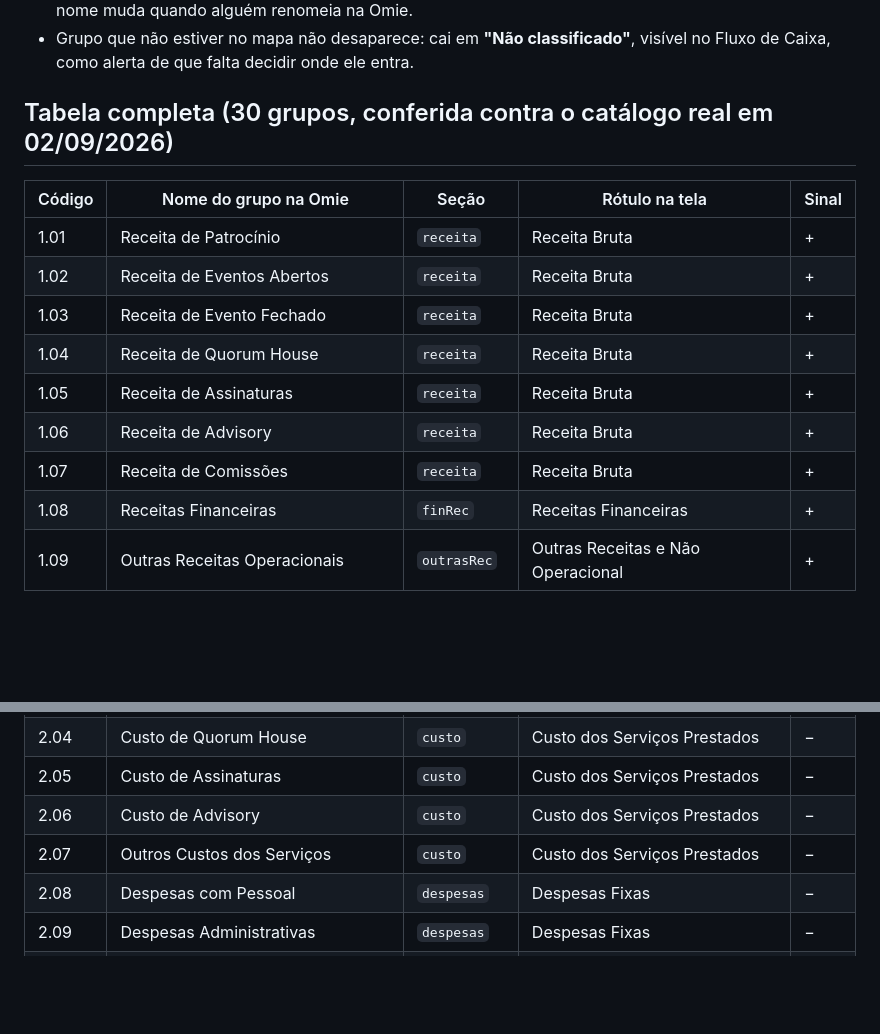
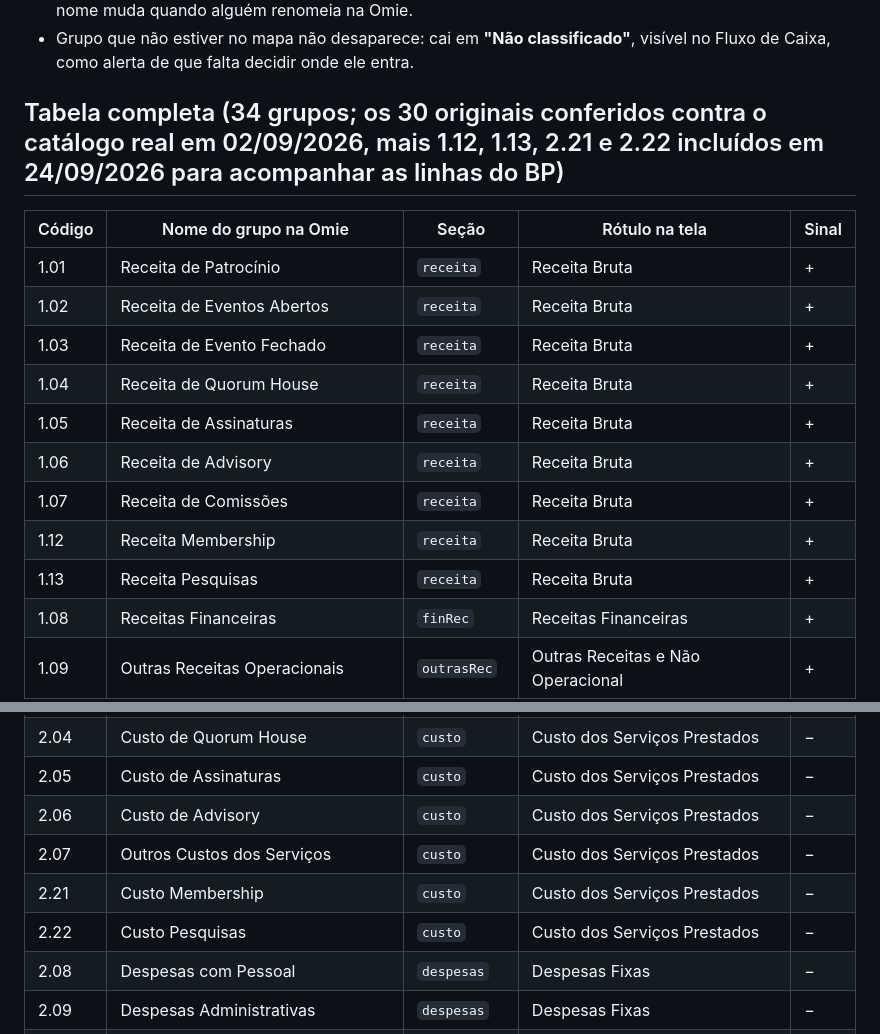
Before and after one commit to quorum-br/dashboard-financeiro, a Markdown page: MAPA_SECOES_DRE.md, 2 parts joined by grey strips. GitHub-like rendering; blank space fills up the shorter version.

Commit message:
Mapa de secoes: inclui 1.12, 1.13, 2.21 e 2.22, que o BP usa e o painel classificava como nao classificado

```diff
--- a/MAPA_SECOES_DRE.md
+++ b/MAPA_SECOES_DRE.md
@@ -17,7 +17,7 @@ legível dela, e precisa ser atualizado junto sempre que o mapa mudar.
 - Grupo que não estiver no mapa não desaparece: cai em **"Não classificado"**,
   visível no Fluxo de Caixa, como alerta de que falta decidir onde ele entra.
 
-## Tabela completa (30 grupos, conferida contra o catálogo real em 02/09/2026)
+## Tabela completa (34 grupos; os 30 originais conferidos contra o catálogo real em 02/09/2026, mais 1.12, 1.13, 2.21 e 2.22 incluídos em 24/09/2026 para acompanhar as linhas do BP)
 
 | Código | Nome do grupo na Omie | Seção | Rótulo na tela | Sinal |
 |---|---|---|---|---|
@@ -28,6 +28,8 @@ legível dela, e precisa ser atualizado junto sempre que o mapa mudar.
 | 1.05 | Receita de Assinaturas | `receita` | Receita Bruta | + |
 | 1.06 | Receita de Advisory | `receita` | Receita Bruta | + |
 | 1.07 | Receita de Comissões | `receita` | Receita Bruta | + |
+| 1.12 | Receita Membership | `receita` | Receita Bruta | + |
+| 1.13 | Receita Pesquisas | `receita` | Receita Bruta | + |
 | 1.08 | Receitas Financeiras | `finRec` | Receitas Financeiras | + |
 | 1.09 | Outras Receitas Operacionais | `outrasRec` | Outras Receitas e Não Operacional | + |
 | 1.10 | Resultado Não Operacional (Receitas) | `outrasRec` | Outras Receitas e Não Operacional | + |
@@ -38,6 +40,8 @@ legível dela, e precisa ser atualizado junto sempre que o mapa mudar.
 | 2.05 | Custo de Assinaturas | `custo` | Custo dos Serviços Prestados | − |
 | 2.06 | Custo de Advisory | `custo` | Custo dos Serviços Prestados | − |
 | 2.07 | Outros Custos dos Serviços | `custo` | Custo dos Serviços Prestados | − |
+| 2.21 | Custo Membership | `custo` | Custo dos Serviços Prestados | − |
+| 2.22 | Custo Pesquisas | `custo` | Custo dos Serviços Prestados | − |
 | 2.08 | Despesas com Pessoal | `despesas` | Despesas Fixas | − |
 | 2.09 | Despesas Administrativas | `despesas` | Despesas Fixas | − |
 | 2.10 | Despesas de Vendas e Marketing | `despesas` | Despesas Fixas | − |
```
